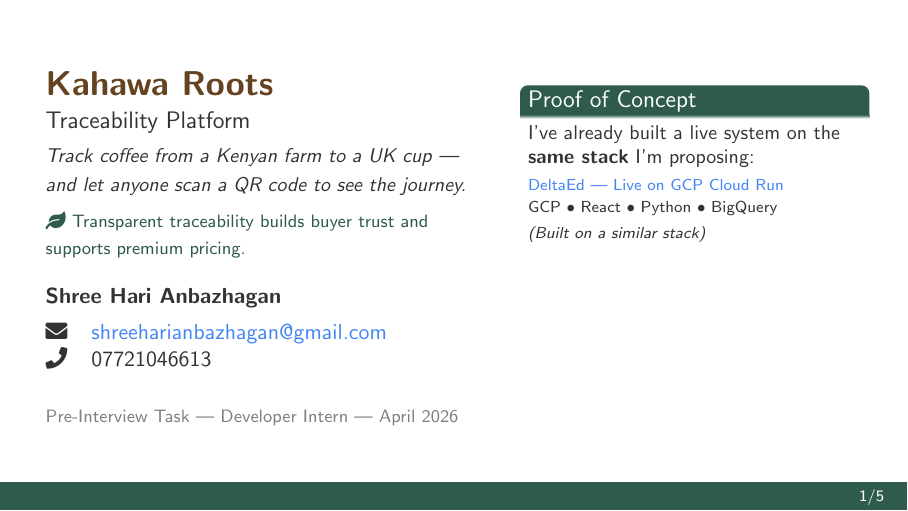
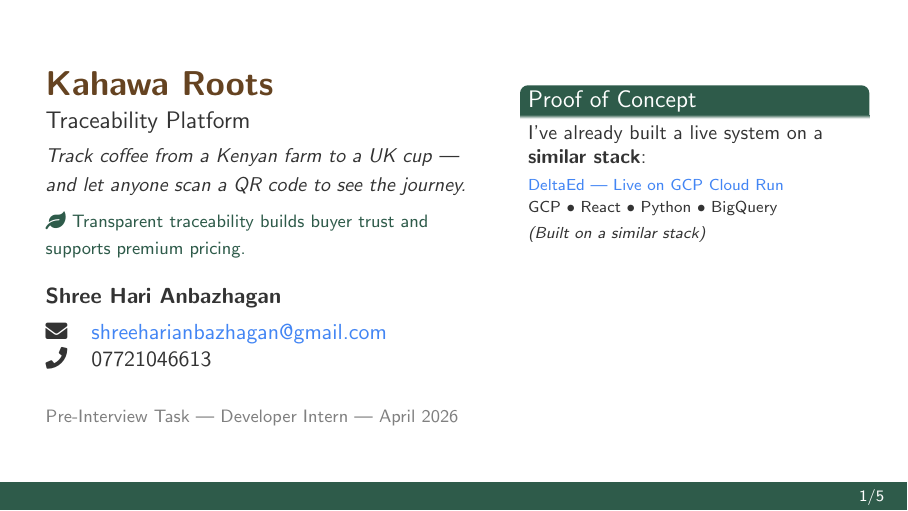
Before and after one commit to ShreehariA/Kahawa-Roots-Pre-Interview-Task, LaTeX slides (slides/kahawa-roots-presentation.tex): page 1 of 5. Compiled offline with pdfLaTeX.

Commit message:
polished ppt

```diff
--- a/slides/kahawa-roots-presentation.tex
+++ b/slides/kahawa-roots-presentation.tex
@@ -152,7 +152,7 @@
     \vspace{1em}
     \begin{block}{Proof of Concept}
         \small
-        I've already built a live system on the \textbf{same stack} I'm proposing:
+        I've already built a live system on a \textbf{similar stack}:
 
         \vspace{0.4em}
         \scriptsize{\href{https://deltaed-frontend-93684845515.europe-west2.run.app}{\textcolor{gcpBlue}{DeltaEd — Live on GCP Cloud Run}}}\\[0.2em]
```
Also changed, not shown: Kahawa_Roots_Pre_Interview_Task_my_approach.pdf, 1 other file.
